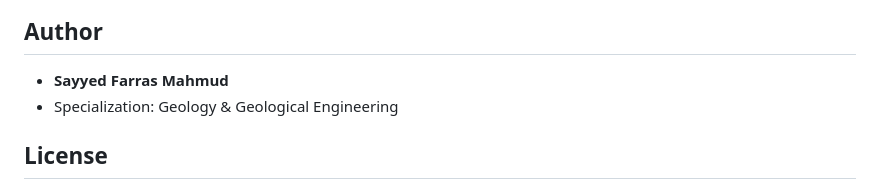
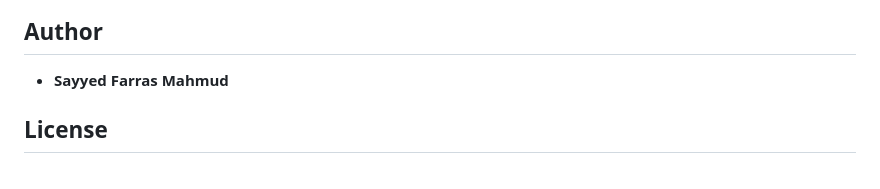
Before and after one commit to sayyedfarras/subsidence-jakarta-utara, a Markdown page: README.md, the part around the change. GitHub-like rendering.

```diff
--- a/README.md
+++ b/README.md
@@ -86,7 +86,6 @@ The analysis demonstrates that land subsidence in North Jakarta is spatially het
 
 ## Author
 * **Sayyed Farras Mahmud**
-* Specialization: Geology & Geological Engineering
 
 ## License
 This project is released under the **MIT License**. Feel free to use, modify, and distribute the code with proper attribution.
```
